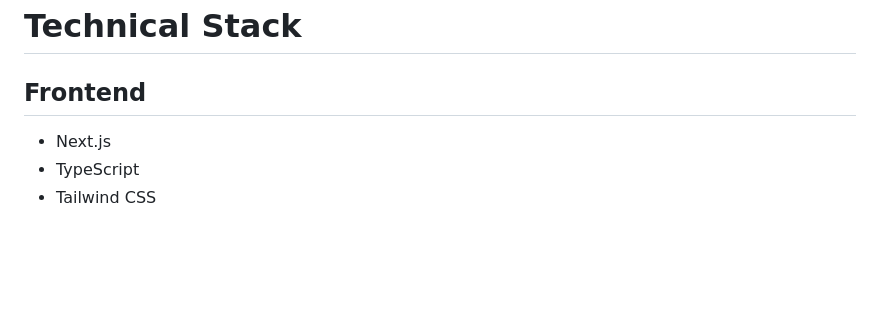
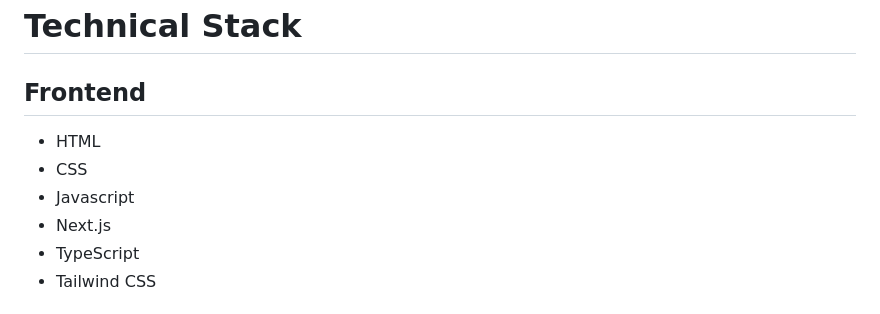
Before and after one commit to PLAMartin/DailyView, a Markdown page: README.md, the part around the change. Drawn GitHub-style; blank space fills up the shorter version.

Commit message:
Add HTML, CSS, and JavaScript to technical stack

```diff
--- a/README.md
+++ b/README.md
@@ -153,6 +153,9 @@ Take Medication
 
 ## Frontend
 
+- HTML
+- CSS
+- Javascript
 - Next.js
 - TypeScript
 - Tailwind CSS
```
